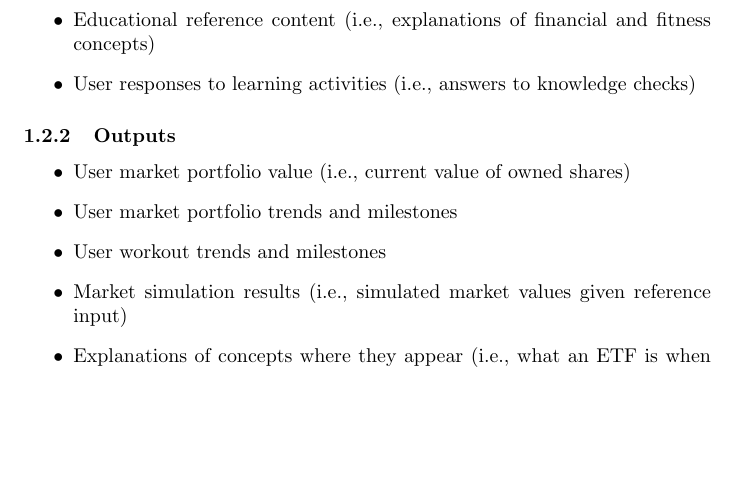
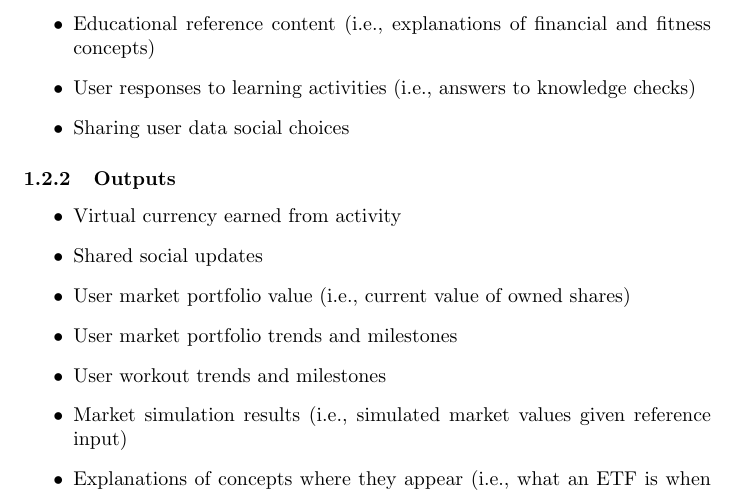
Before and after one commit to davislenover/BurnNEarn, a LaTeX document (docs/ProblemStatementAndGoals/ProblemStatement.tex): part of page 2 of 6, cut so that both start at the same text, the shorter picture padded with empty space. Compiled offline with pdfLaTeX; a LaTeX package or settings file that is missing is left out.

Commit message:
Added additional inputs and outputs

```diff
--- a/docs/ProblemStatementAndGoals/ProblemStatement.tex
+++ b/docs/ProblemStatementAndGoals/ProblemStatement.tex
@@ -53,10 +53,13 @@ As a result, many people put off both until later, when poor habits are already
     \item{User decisions in the simulated market (i.e., buying or selling shares)}
     \item{Educational reference content (i.e., explanations of financial and fitness concepts)}
     \item{User responses to learning activities (i.e., answers to knowledge checks)}
+    \item Sharing user data social choices
 \end{itemize}
 
 \subsubsection{Outputs}
 \begin{itemize}
+    \item Virtual currency earned from activity
+    \item Shared social updates
     \item{User market portfolio value (i.e., current value of owned shares)}
     \item{User market portfolio trends and milestones}
     \item{User workout trends and milestones}
```
